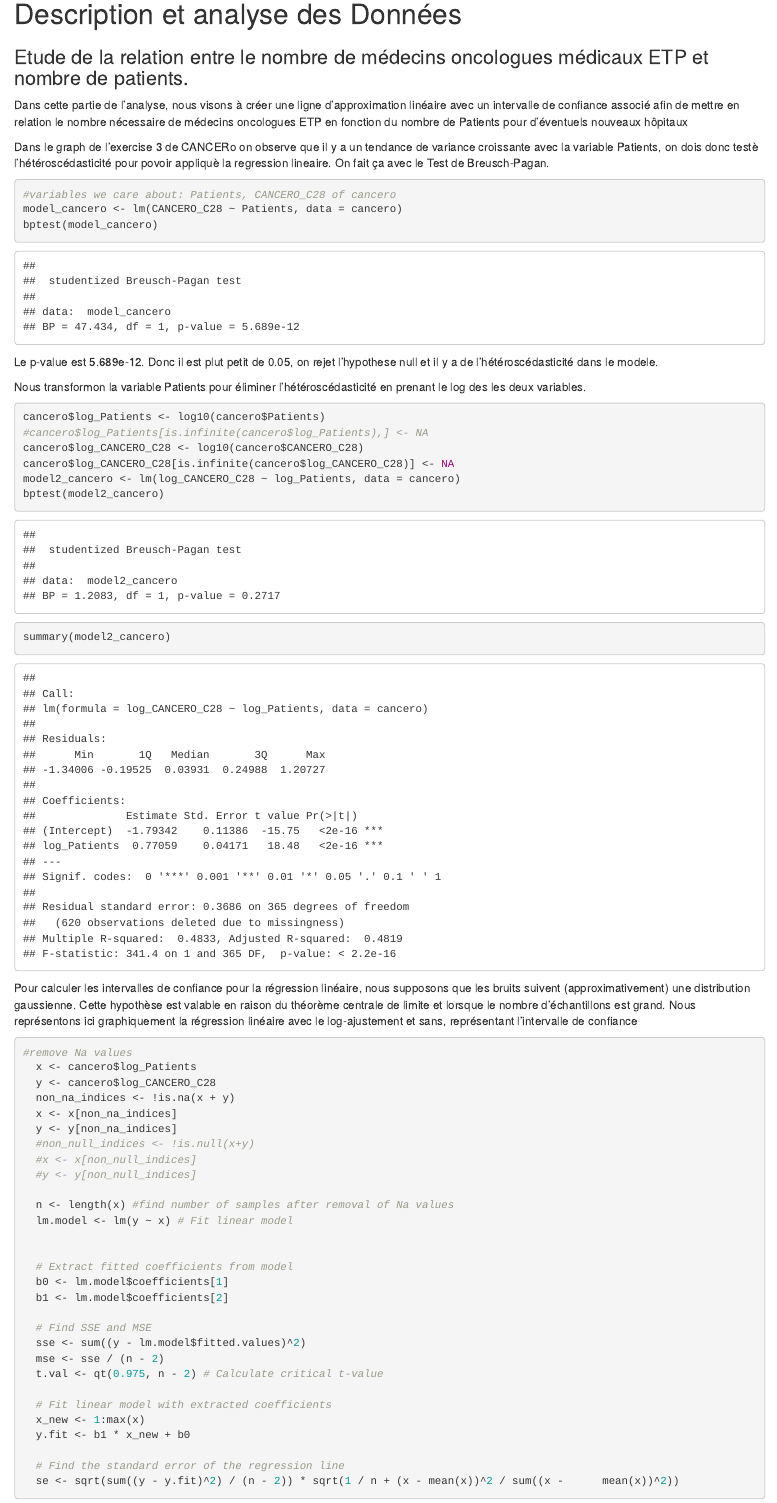
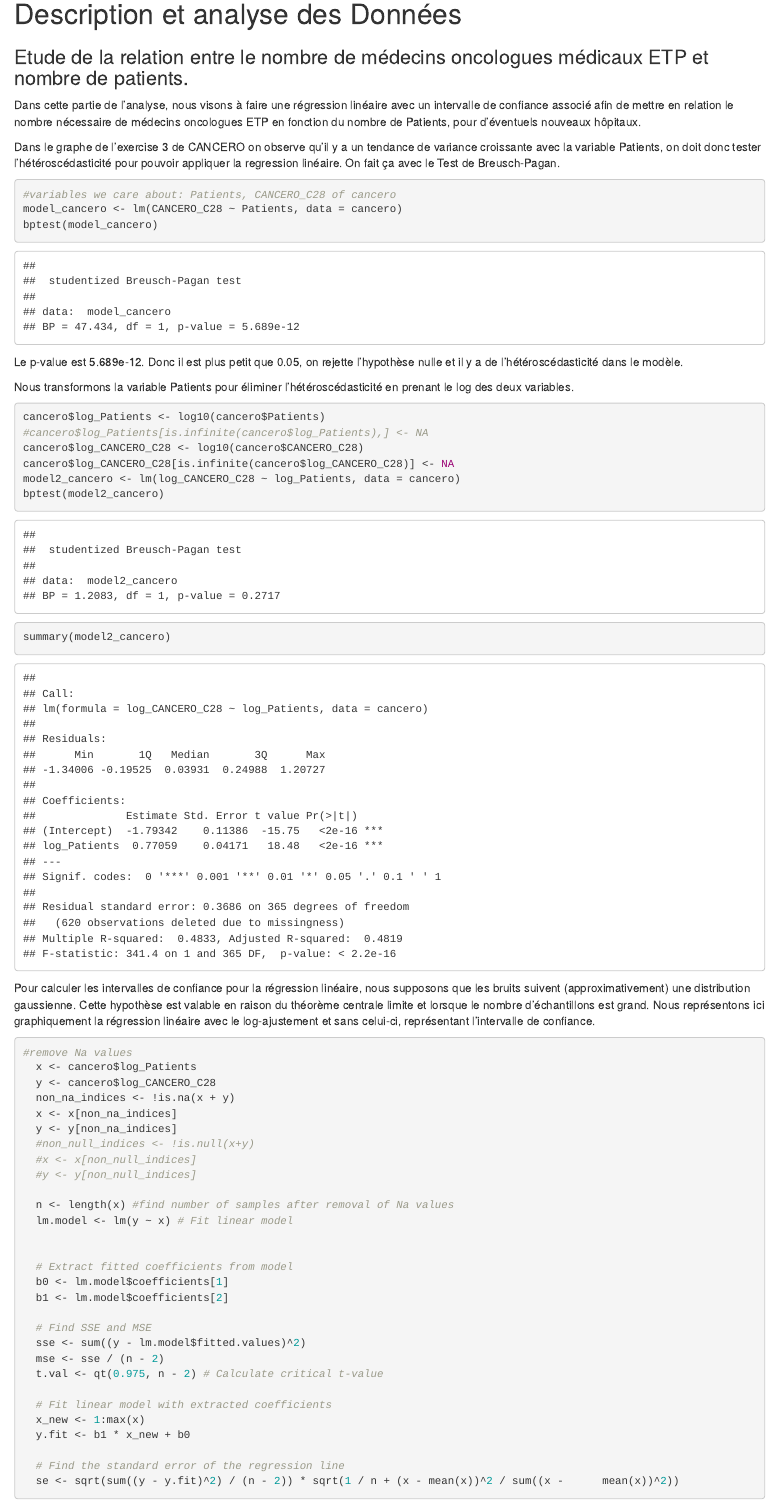
Before and after one commit to m4ddabs/projet-R-1, an R Markdown document (proj1.rmd): the page in a window 1100 px wide, from 6470 px down. Rendered offline with R 4.5, knitr and Pandoc, with nearby package versions; code that draws random numbers runs with fixed seeds of ours.

Commit message:
Final version

````diff
--- a/proj1.rmd
+++ b/proj1.rmd
@@ -263,19 +263,19 @@ barplot(height = short_ordered_specialites[,3], names.arg = short_ordered_specia
 
 # Description et analyse des Données
 ### Etude de la relation entre le nombre de médecins oncologues médicaux ETP et nombre de patients.
-Dans cette partie de l'analyse, nous visons à créer une ligne d'approximation linéaire avec un intervalle de confiance associé afin de mettre en relation le nombre nécessaire de  médecins oncologues ETP en fonction du nombre de Patients pour d'éventuels nouveaux hôpitaux
+Dans cette partie de l'analyse, nous visons à faire une régression linéaire avec un intervalle de confiance associé afin de mettre en relation le nombre nécessaire de  médecins oncologues ETP en fonction du nombre de Patients, pour d'éventuels nouveaux hôpitaux.
 
-Dans le graph de l'exercise 3 de CANCERo on observe que il y a un tendance de variance croissante avec la variable Patients, on dois donc testè l'hétéroscédasticité pour povoir appliquè la regression lineaire. On fait ça avec le Test de Breusch-Pagan.
+Dans le graphe de l'exercise 3 de CANCERO on observe qu'il y a un tendance de variance croissante avec la variable Patients, on doit donc tester l'hétéroscédasticité pour pouvoir appliquer la regression linéaire. On fait ça avec le Test de Breusch-Pagan.
 ```{r}
 #variables we care about: Patients, CANCERO_C28 of cancero
 model_cancero <- lm(CANCERO_C28 ~ Patients, data = cancero)
 bptest(model_cancero)
 
 ```
-Le p-value est 5.689e-12. Donc il est plut petit de 0.05, on rejet l'hypothese null et il y a  de l'hétéroscédasticité dans le modele.
+Le p-value est 5.689e-12. Donc il est plus petit que 0.05, on rejette l'hypothèse nulle et il y a  de l'hétéroscédasticité dans le modèle.
 
 
-Nous transformon la variable Patients pour éliminer l'hétéroscédasticité en prenant le log des les deux variables.
+Nous transformons la variable Patients pour éliminer l'hétéroscédasticité en prenant le log des deux variables.
 ```{r}
 cancero$log_Patients <- log10(cancero$Patients)
 #cancero$log_Patients[is.infinite(cancero$log_Patients),] <- NA
@@ -289,7 +289,7 @@ bptest(model2_cancero)
 summary(model2_cancero)
 ```
 
-Pour calculer les intervalles de confiance pour la régression linéaire, nous supposons que les bruits suivent (approximativement) une distribution gaussienne. Cette hypothèse est valable en raison du théorème centrale de limite et lorsque le nombre d'échantillons est grand. Nous représentons ici graphiquement la régression linéaire avec le log-ajustement et sans, représentant l'intervalle de confiance
+Pour calculer les intervalles de confiance pour la régression linéaire, nous supposons que les bruits suivent (approximativement) une distribution gaussienne. Cette hypothèse est valable en raison du théorème centrale limite et lorsque le nombre d'échantillons est grand. Nous représentons ici graphiquement la régression linéaire avec le log-ajustement et sans celui-ci, représentant l'intervalle de confiance.
 ```{r}
 #remove Na values
   x <- cancero$log_Patients
````
Also changed, not shown: proj1.rmd (5 more changed lines).
